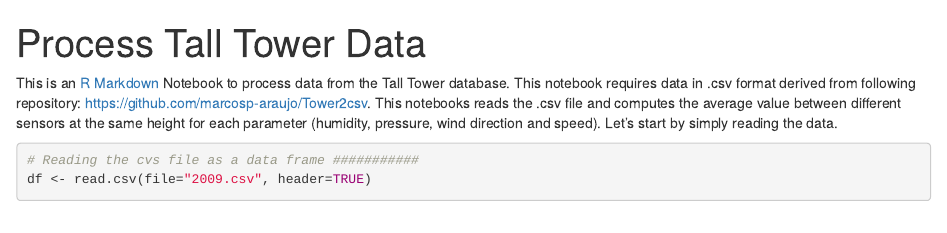
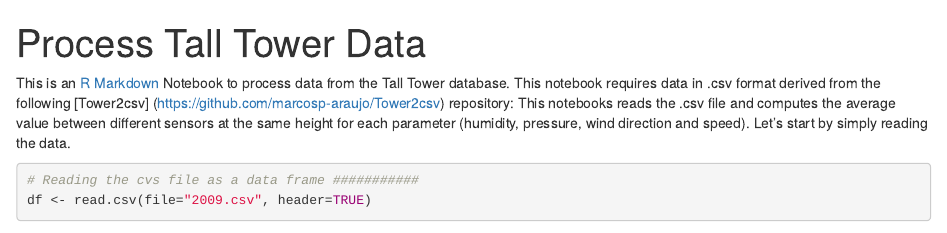
Before and after one commit to marcosp-araujo/processTower, an R Markdown document (processTower.Rmd): the page in a window 1100 px wide, from its top. Rendered offline with R 4.5, knitr and Pandoc, with nearby package versions; some code elsewhere in the file could not run offline.

Commit message:
Update processTower.Rmd

```diff
--- a/processTower.Rmd
+++ b/processTower.Rmd
@@ -5,8 +5,8 @@ output: html_notebook
 
 This is an [R Markdown](http://rmarkdown.rstudio.com) Notebook to process data
 from the Tall Tower database. This notebook requires data in .csv format derived
-from following repository:
-https://github.com/marcosp-araujo/Tower2csv. This notebooks reads the .csv file
+from the following [Tower2csv] (https://github.com/marcosp-araujo/Tower2csv) repository:
+This notebooks reads the .csv file
 and computes the average value between different sensors at the same height
 for each parameter (humidity, pressure, wind direction and speed). Let's start
 by simply reading the data.
```
